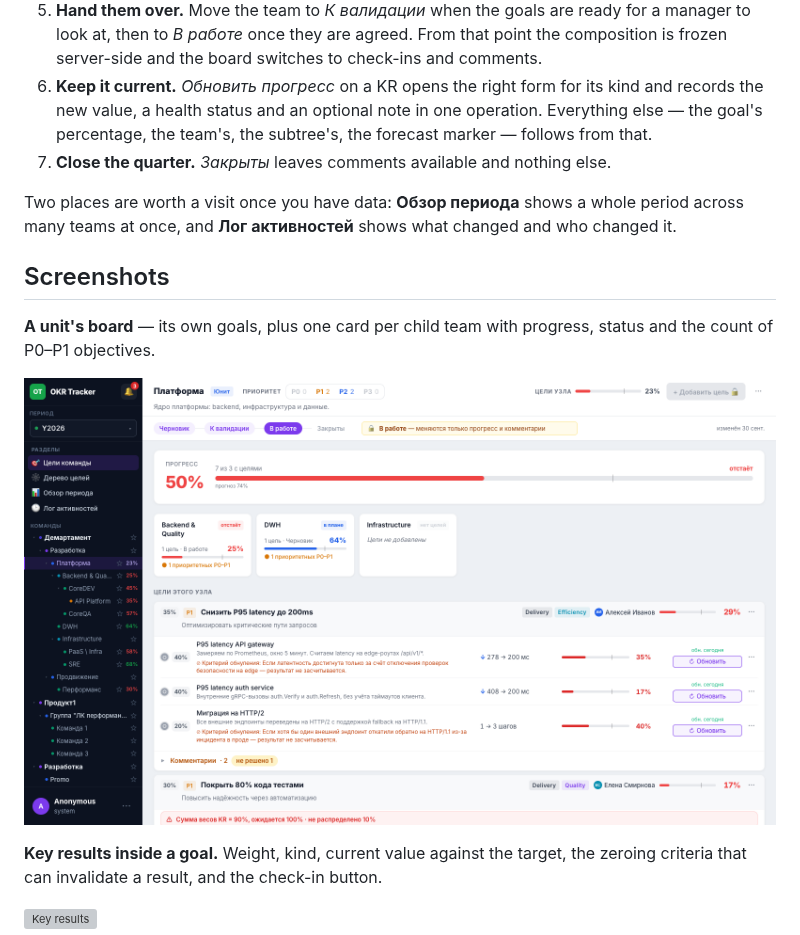
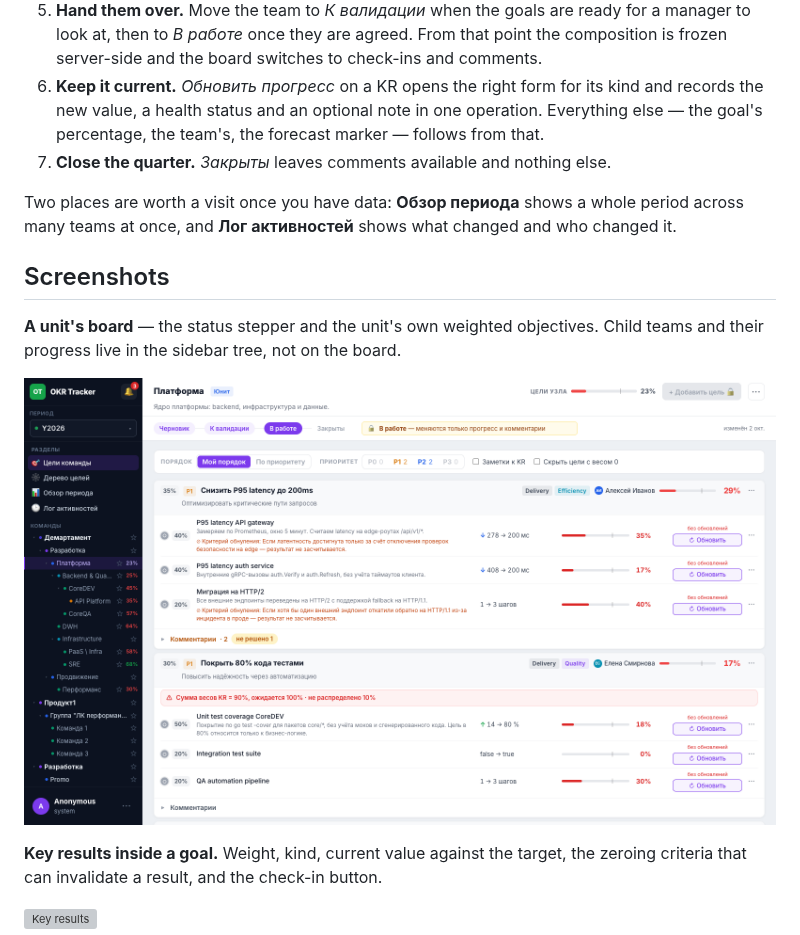
Before and after one commit to ShamanR/okrs, a Markdown page: README.md, the part around one of its changes. Drawn GitHub-style; pictures changed too: docs/screenshots/tracker-board.png; grey boxes are pictures that could not be loaded.

```diff
--- a/README.md
+++ b/README.md
@@ -116,7 +116,7 @@ Open <http://localhost:8080> and work through the quarter in the order it actual
    server-side and the board switches to check-ins and comments.
 6. **Keep it current.** *Обновить прогресс* on a KR opens the right form for its kind and records
    the new value, a health status and an optional note in one operation. Everything else — the
-   goal's percentage, the team's, the subtree's, the forecast marker — follows from that.
+   goal's percentage, the team's, the forecast marker — follows from that.
 7. **Close the quarter.** *Закрыты* leaves comments available and nothing else.
 
 Two places are worth a visit once you have data: **Обзор периода** shows a whole period across many
@@ -124,8 +124,8 @@ teams at once, and **Лог активностей** shows what changed and who
 
 ## Screenshots
 
-**A unit's board** — its own goals, plus one card per child team with progress, status and the
-count of P0–P1 objectives.
+**A unit's board** — the status stepper and the unit's own weighted objectives. Child teams and
+their progress live in the sidebar tree, not on the board.
 
 ![Team board](docs/screenshots/tracker-board.png)
 
```
Also changed, not shown: other parts of README.md (+14 -9 lines), 1 other file.
